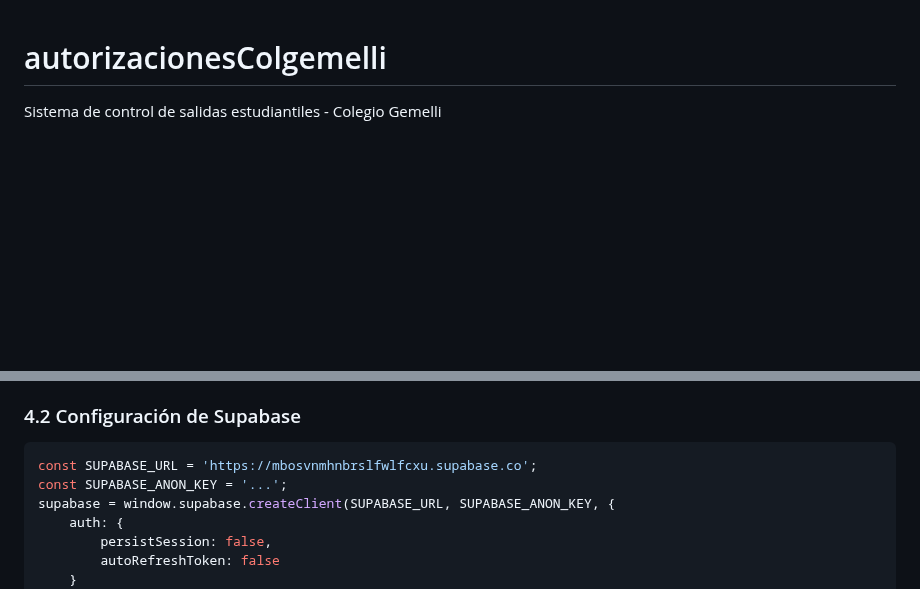
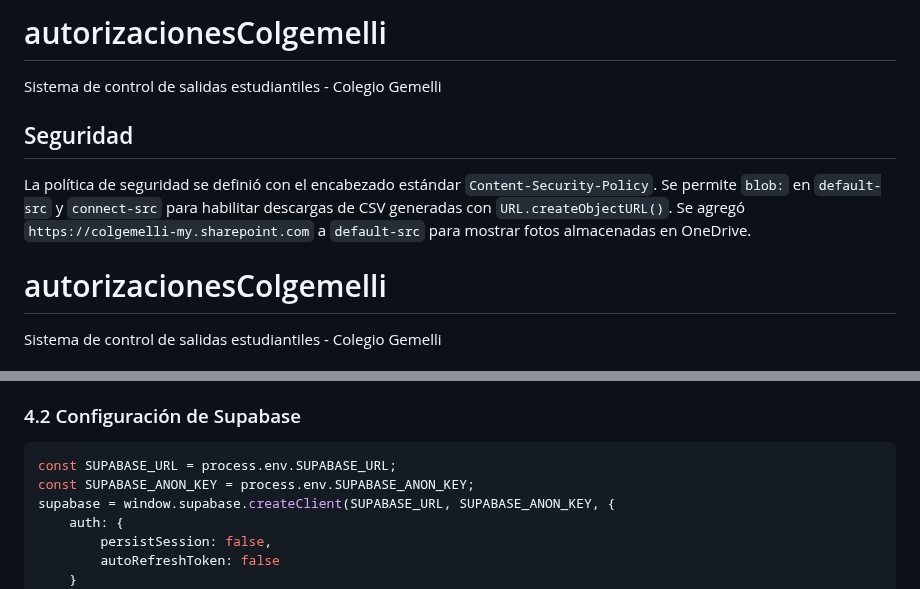
Before and after one commit to JMontes1986/autorizacionesColgemelli, a Markdown page: README.md, 2 parts joined by grey strips. GitHub-like rendering; blank space fills up the shorter version.

````diff
--- a/README.md
+++ b/README.md
@@ -1,3 +1,13 @@
+# autorizacionesColgemelli
+Sistema de control de salidas estudiantiles - Colegio Gemelli
+
+## Seguridad
+
+La política de seguridad se definió con el encabezado estándar `Content-Security-Policy`.
+Se permite `blob:` en `default-src` y `connect-src` para habilitar descargas de CSV
+generadas con `URL.createObjectURL()`.
+Se agregó `https://colgemelli-my.sharepoint.com` a `default-src` para mostrar fotos almacenadas en OneDrive.
+
 # autorizacionesColgemelli
 Sistema de control de salidas estudiantiles - Colegio Gemelli
 
@@ -54,8 +64,8 @@ autorizacionesColgemelli/
 ### 4.2 Configuración de Supabase
 
 ```js
-const SUPABASE_URL = 'https://mbosvnmhnbrslfwlfcxu.supabase.co';
-const SUPABASE_ANON_KEY = '...';
+const SUPABASE_URL = process.env.SUPABASE_URL;
+const SUPABASE_ANON_KEY = process.env.SUPABASE_ANON_KEY;
 supabase = window.supabase.createClient(SUPABASE_URL, SUPABASE_ANON_KEY, {
     auth: {
         persistSession: false,
````
